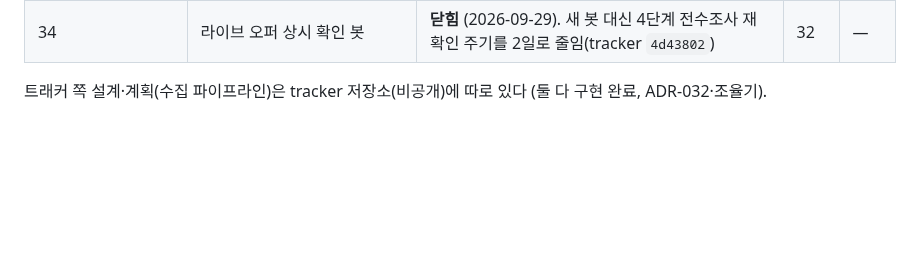
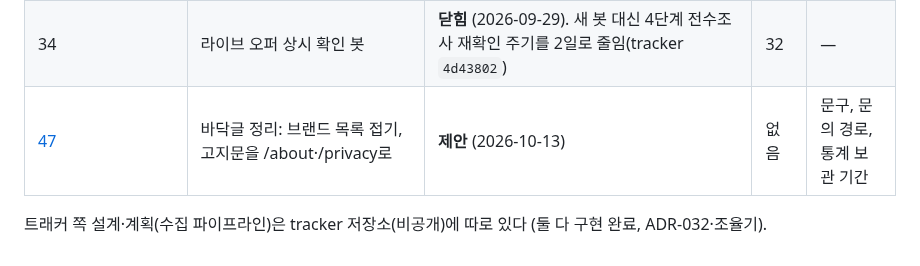
Before and after one commit to woowacourse-teams/2026-to-discount, a Markdown page: docs/design/README.md, the part around the change. GitHub-like rendering; blank space fills up the shorter version.

Commit message:
docs(design): 47 바닥글 정리 제안(브랜드 목록 접기, /about·/privacy)
Co-Authored-By: Claude Opus 5.5 <noreply@anthropic.com>
Claude-Session: https://claude.ai/code/session_01UXM6aRmYeLrrFLrm9HHFa6

```diff
--- a/docs/design/README.md
+++ b/docs/design/README.md
@@ -42,6 +42,7 @@
 | 33 | 콘솔을 팀의 입구로 키운다(관례 조사, 구조 탭, 지금 할 일, 이력 탭) | **완료** (2026-09-18). 1~4와 별도 트랙 5(31의 1~2단계), 6(사람별 계정)까지 같은 날 끝 | 32 | 없음 |
 | 32 | 운영 관측을 한 화면과 한 알림 채널로(수집, API, 데이터, 웹, 서버, 배포 탭과 슬랙) | **완료** (1~3단계 2026-09-17, 배너 제안 승인 09-18). 10절에 남은 것은 범위 밖 항목과 팀원 피드백 요청뿐 | 없음 | 없음 |
 | 34 | 라이브 오퍼 상시 확인 봇 | **닫힘** (2026-09-29). 새 봇 대신 4단계 전수조사 재확인 주기를 2일로 줄임(tracker `4d43802`) | 32 | — |
+| [47](47-footer-legal-pages.md) | 바닥글 정리: 브랜드 목록 접기, 고지문을 /about·/privacy로 | **제안** (2026-10-13) | 없음 | 문구, 문의 경로, 통계 보관 기간 |
 
 트래커 쪽 설계·계획(수집 파이프라인)은 tracker 저장소(비공개)에 따로 있다
 (둘 다 구현 완료, ADR-032·조율기).
```
Also changed, not shown: docs/design/47-footer-legal-pages.md (added, +66 -0 lines).
